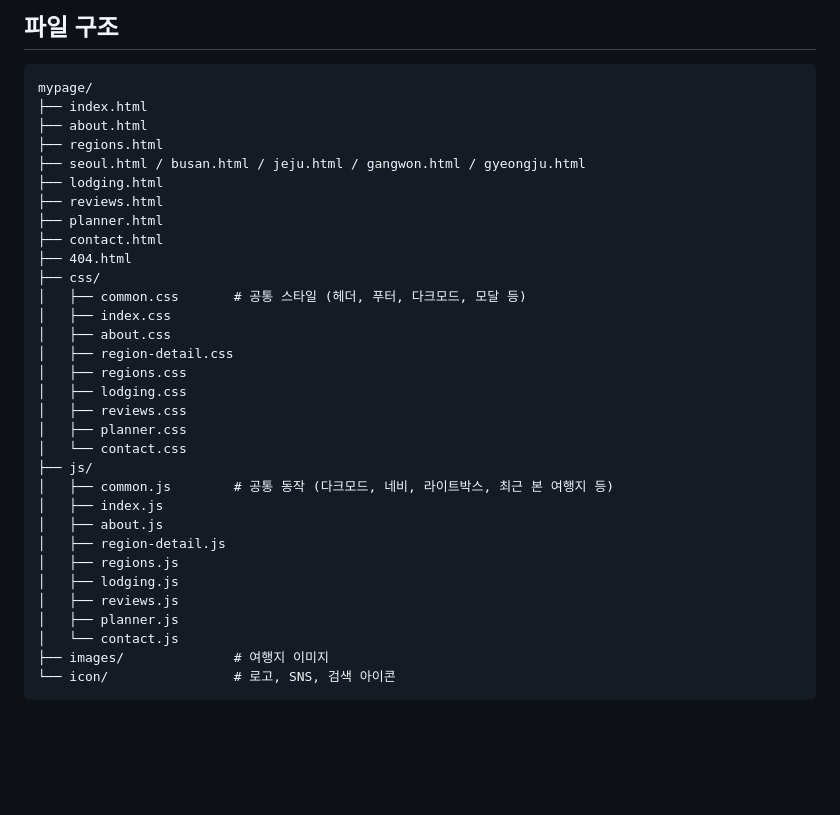
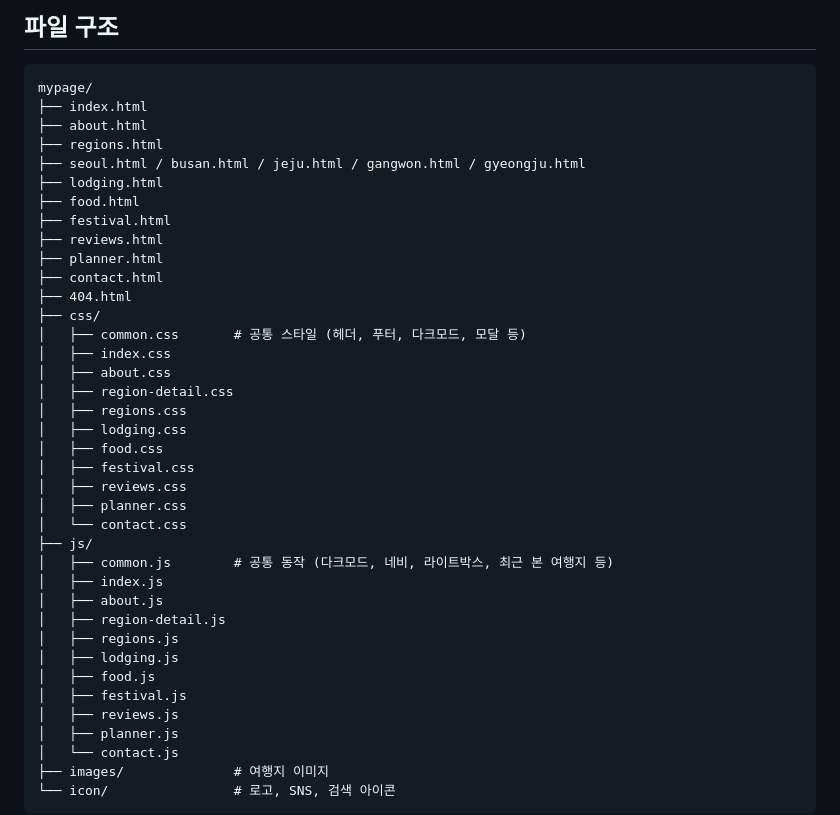
Before and after one commit to Hyeokjina/myPage, a Markdown page: README.md, the part around one of its changes. Rendered like a GitHub page; blank space fills up the shorter version.

```diff
--- a/README.md
+++ b/README.md
@@ -95,6 +106,8 @@ mypage/
 ├── regions.html
 ├── seoul.html / busan.html / jeju.html / gangwon.html / gyeongju.html
 ├── lodging.html
+├── food.html
+├── festival.html
 ├── reviews.html
 ├── planner.html
 ├── contact.html
@@ -106,6 +119,8 @@ mypage/
 │   ├── region-detail.css
 │   ├── regions.css
 │   ├── lodging.css
+│   ├── food.css
+│   ├── festival.css
 │   ├── reviews.css
 │   ├── planner.css
 │   └── contact.css
@@ -116,6 +131,8 @@ mypage/
 │   ├── region-detail.js
 │   ├── regions.js
 │   ├── lodging.js
+│   ├── food.js
+│   ├── festival.js
 │   ├── reviews.js
 │   ├── planner.js
 │   └── contact.js
```
Also changed, not shown: other parts of README.md (+17 -6 lines).
